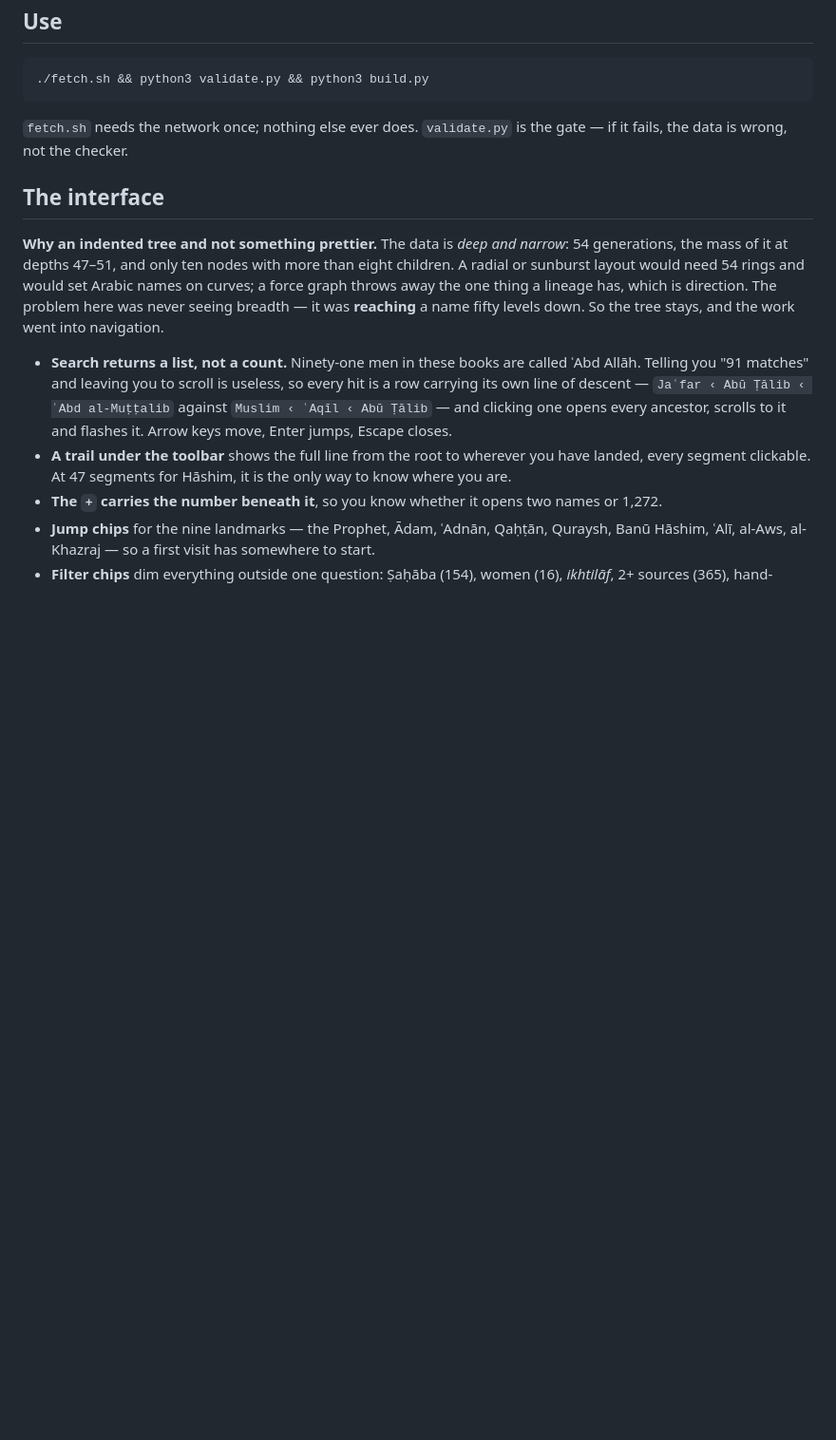
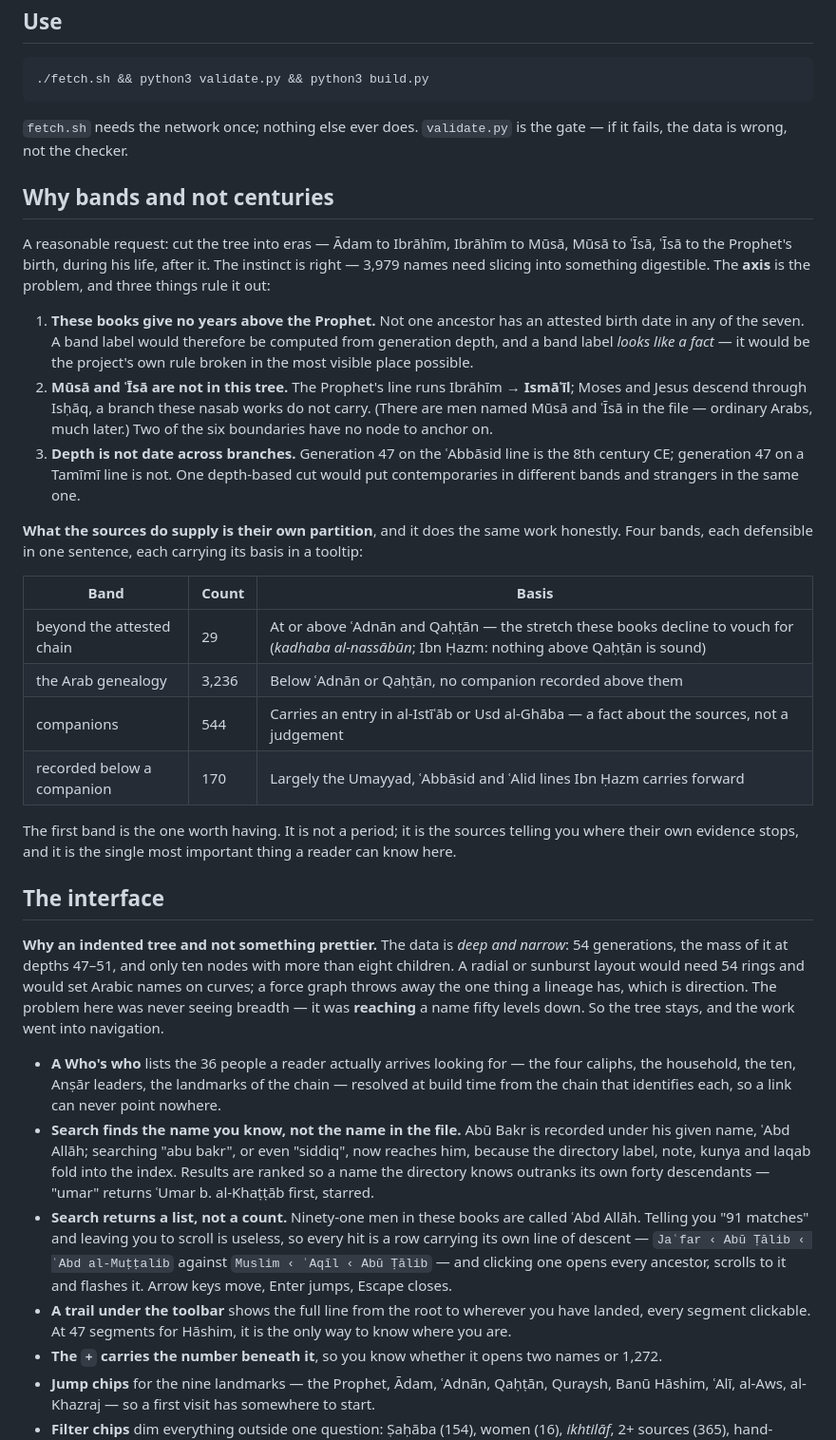
Before and after one commit to hendrasaputra/wasl, a Markdown page: README.md, the part around one of its changes. Shown at 95% size. Drawn GitHub-style; blank space fills up the shorter version.

Commit message:
Docs: why bands and not centuries
Records the reasoning against chronological eras where the next person will
look for it: no attested years above the Prophet, Moses and Jesus absent from
this tree because the line runs through Isma'il rather than Ishaq, and depth
not equalling date across branches. The four source-grounded bands replace
them, with their counts and their basis.

Co-Authored-By: Claude Opus 5 <noreply@anthropic.com>

```diff
--- a/README.md
+++ b/README.md
@@ -206,6 +207,37 @@ index.html       generated, committed, self-contained
 `fetch.sh` needs the network once; nothing else ever does. `validate.py` is the gate — if it
 fails, the data is wrong, not the checker.
 
+## Why bands and not centuries
+
+A reasonable request: cut the tree into eras — Ādam to Ibrāhīm, Ibrāhīm to Mūsā, Mūsā to ʿĪsā,
+ʿĪsā to the Prophet's birth, during his life, after it. The instinct is right — 3,979 names need
+slicing into something digestible. The **axis** is the problem, and three things rule it out:
+
+1. **These books give no years above the Prophet.** Not one ancestor has an attested birth date
+   in any of the seven. A band label would therefore be computed from generation depth, and a
+   band label *looks like a fact* — it would be the project's own rule broken in the most
+   visible place possible.
+2. **Mūsā and ʿĪsā are not in this tree.** The Prophet's line runs Ibrāhīm → **Ismāʿīl**; Moses
+   and Jesus descend through Isḥāq, a branch these nasab works do not carry. (There are men
+   named Mūsā and ʿĪsā in the file — ordinary Arabs, much later.) Two of the six boundaries have
+   no node to anchor on.
+3. **Depth is not date across branches.** Generation 47 on the ʿAbbāsid line is the 8th century
+   CE; generation 47 on a Tamīmī line is not. One depth-based cut would put contemporaries in
+   different bands and strangers in the same one.
+
+**What the sources do supply is their own partition**, and it does the same work honestly. Four
+bands, each defensible in one sentence, each carrying its basis in a tooltip:
+
+| Band | Count | Basis |
+|---|---|---|
+| beyond the attested chain | 29 | At or above ʿAdnān and Qaḥṭān — the stretch these books decline to vouch for (*kadhaba al-nassābūn*; Ibn Ḥazm: nothing above Qaḥṭān is sound) |
+| the Arab genealogy | 3,236 | Below ʿAdnān or Qaḥṭān, no companion recorded above them |
+| companions | 544 | Carries an entry in al-Istīʿāb or Usd al-Ghāba — a fact about the sources, not a judgement |
+| recorded below a companion | 170 | Largely the Umayyad, ʿAbbāsid and ʿAlid lines Ibn Ḥazm carries forward |
+
+The first band is the one worth having. It is not a period; it is the sources telling you where
+their own evidence stops, and it is the single most important thing a reader can know here.
+
 ## The interface
 
 **Why an indented tree and not something prettier.** The data is *deep and narrow*: 54
@@ -215,6 +247,14 @@ graph throws away the one thing a lineage has, which is direction. The problem h
 seeing breadth — it was **reaching** a name fifty levels down. So the tree stays, and the work
 went into navigation.
 
+- **A Who's who** lists the 36 people a reader actually arrives looking for — the four caliphs,
+  the household, the ten, Anṣār leaders, the landmarks of the chain — resolved at build time
+  from the chain that identifies each, so a link can never point nowhere.
+- **Search finds the name you know, not the name in the file.** Abū Bakr is recorded under his
+  given name, ʿAbd Allāh; searching "abu bakr", or even "siddiq", now reaches him, because the
+  directory label, note, kunya and laqab fold into the index. Results are ranked so a name the
+  directory knows outranks its own forty descendants — "umar" returns ʿUmar b. al-Khaṭṭāb first,
+  starred.
 - **Search returns a list, not a count.** Ninety-one men in these books are called ʿAbd Allāh.
   Telling you "91 matches" and leaving you to scroll is useless, so every hit is a row carrying
   its own line of descent — `Jaʿfar ‹ Abū Ṭālib ‹ ʿAbd al-Muṭṭalib` against
```
Also changed, not shown: other parts of README.md (+2 -1 lines).
